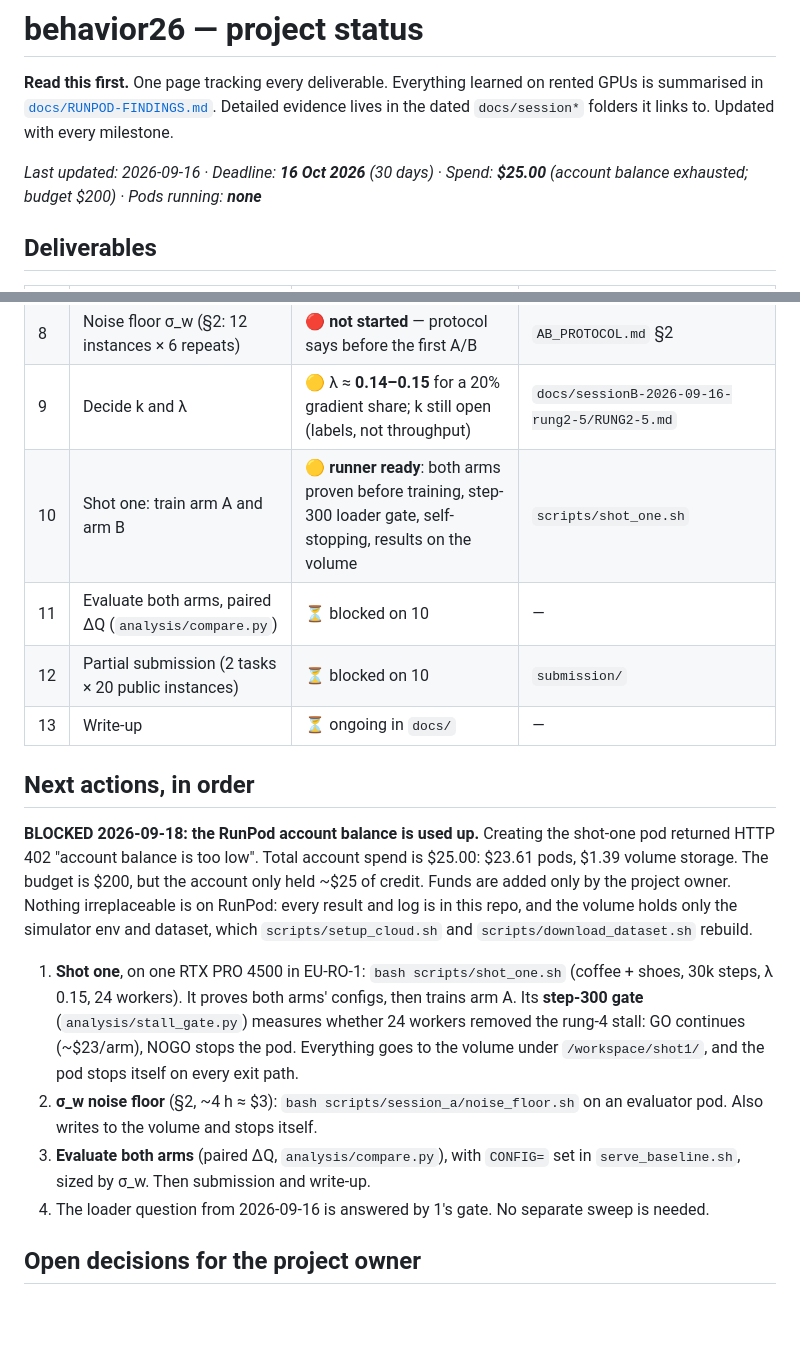
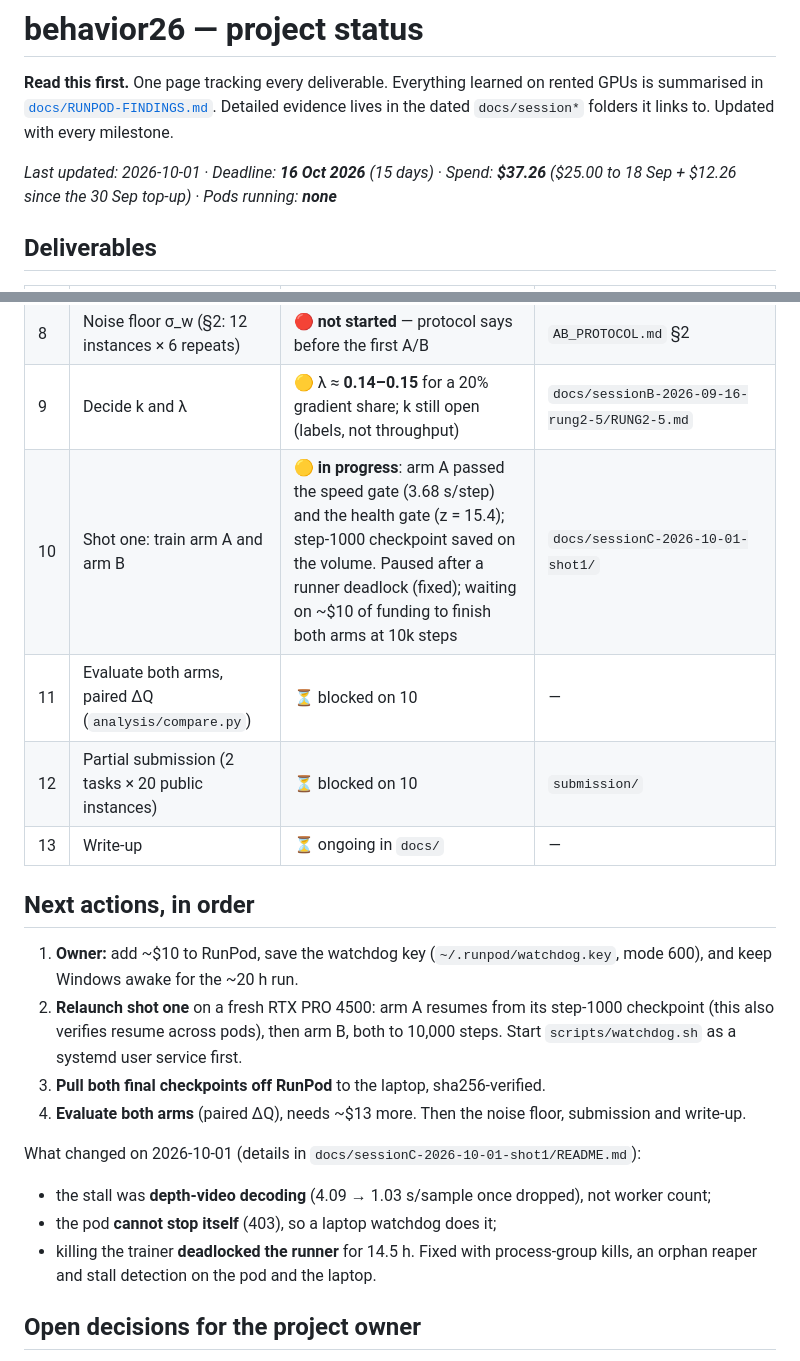
Before and after one commit to wimaan3/behavior26, a Markdown page: STATUS.md, 2 parts joined by grey strips. GitHub-like rendering; blank space fills up the shorter version.

Commit message:
docs: STATUS through shot one's first day
Arm A passed the speed gate (3.68 s/step) and health gate (z = 15.4), and its
step-1000 checkpoint is on the volume. Paused after the runner deadlock (fixed in
23b08b9). Next: ~$10 funding, the watchdog key, relaunch resuming arm A.

Co-Authored-By: Claude Opus 5.5 <noreply@anthropic.com>

```diff
--- a/STATUS.md
+++ b/STATUS.md
@@ -4,7 +4,7 @@
 [`docs/RUNPOD-FINDINGS.md`](docs/RUNPOD-FINDINGS.md). Detailed evidence lives in
 the dated `docs/session*` folders it links to. Updated with every milestone.
 
-*Last updated: 2026-09-16 · Deadline: **16 Oct 2026** (30 days) · Spend: **$25.00** (account balance exhausted; budget $200) · Pods running: **none***
+*Last updated: 2026-10-01 · Deadline: **16 Oct 2026** (15 days) · Spend: **$37.26** ($25.00 to 18 Sep + $12.26 since the 30 Sep top-up) · Pods running: **none***
 
 ## Deliverables
 
@@ -19,31 +19,26 @@ the dated `docs/session*` folders it links to. Updated with every milestone.
 | 7 | Session B rungs 2–5 — head learns, λ, steps/s, k | ✅ **done** — Branch 0 LEARNING, action loss NOT_DEGRADED | `docs/sessionB-2026-09-16-rung2-5/` |
 | 8 | Noise floor σ_w (§2: 12 instances × 6 repeats) | 🔴 **not started** — protocol says before the first A/B | `AB_PROTOCOL.md` §2 |
 | 9 | Decide k and λ | 🟡 λ ≈ **0.14–0.15** for a 20% gradient share; k still open (labels, not throughput) | `docs/sessionB-2026-09-16-rung2-5/RUNG2-5.md` |
-| 10 | Shot one: train arm A and arm B | 🟡 **runner ready**: both arms proven before training, step-300 loader gate, self-stopping, results on the volume | `scripts/shot_one.sh` |
+| 10 | Shot one: train arm A and arm B | 🟡 **in progress**: arm A passed the speed gate (3.68 s/step) and the health gate (z = 15.4); step-1000 checkpoint saved on the volume. Paused after a runner deadlock (fixed); waiting on ~$10 of funding to finish both arms at 10k steps | `docs/sessionC-2026-10-01-shot1/` |
 | 11 | Evaluate both arms, paired ΔQ (`analysis/compare.py`) | ⏳ blocked on 10 | — |
 | 12 | Partial submission (2 tasks × 20 public instances) | ⏳ blocked on 10 | `submission/` |
 | 13 | Write-up | ⏳ ongoing in `docs/` | — |
 
 ## Next actions, in order
 
-**BLOCKED 2026-09-18: the RunPod account balance is used up.** Creating the shot-one pod
-returned HTTP 402 "account balance is too low". Total account spend is $25.00: $23.61
-pods, $1.39 volume storage. The budget is $200, but the account only held ~$25 of
-credit. Funds are added only by the project owner. Nothing irreplaceable is on RunPod:
-every result and log is in this repo, and the volume holds only the simulator env and
-dataset, which `scripts/setup_cloud.sh` and `scripts/download_dataset.sh` rebuild.
+1. **Owner:** add ~$10 to RunPod, save the watchdog key (`~/.runpod/watchdog.key`, mode
+   600), and keep Windows awake for the ~20 h run.
+2. **Relaunch shot one** on a fresh RTX PRO 4500: arm A resumes from its step-1000
+   checkpoint (this also verifies resume across pods), then arm B, both to 10,000 steps.
+   Start `scripts/watchdog.sh` as a systemd user service first.
+3. **Pull both final checkpoints off RunPod** to the laptop, sha256-verified.
+4. **Evaluate both arms** (paired ΔQ), needs ~$13 more. Then the noise floor, submission and write-up.
 
-
-1. **Shot one**, on one RTX PRO 4500 in EU-RO-1: `bash scripts/shot_one.sh` (coffee + shoes,
-   30k steps, λ 0.15, 24 workers). It proves both arms' configs, then trains arm A. Its
-   **step-300 gate** (`analysis/stall_gate.py`) measures whether 24 workers removed the
-   rung-4 stall: GO continues (~$23/arm), NOGO stops the pod. Everything goes to the
-   volume under `/workspace/shot1/`, and the pod stops itself on every exit path.
-2. **σ_w noise floor** (§2, ~4 h ≈ $3): `bash scripts/session_a/noise_floor.sh` on an
-   evaluator pod. Also writes to the volume and stops itself.
-3. **Evaluate both arms** (paired ΔQ, `analysis/compare.py`), with `CONFIG=` set in
-   `serve_baseline.sh`, sized by σ_w. Then submission and write-up.
-4. The loader question from 2026-09-16 is answered by 1's gate. No separate sweep is needed.
+What changed on 2026-10-01 (details in `docs/sessionC-2026-10-01-shot1/README.md`):
+- the stall was **depth-video decoding** (4.09 → 1.03 s/sample once dropped), not worker count;
+- the pod **cannot stop itself** (403), so a laptop watchdog does it;
+- killing the trainer **deadlocked the runner** for 14.5 h. Fixed with process-group kills,
+  an orphan reaper and stall detection on the pod and the laptop.
 
 ## Open decisions for the project owner
 
```
